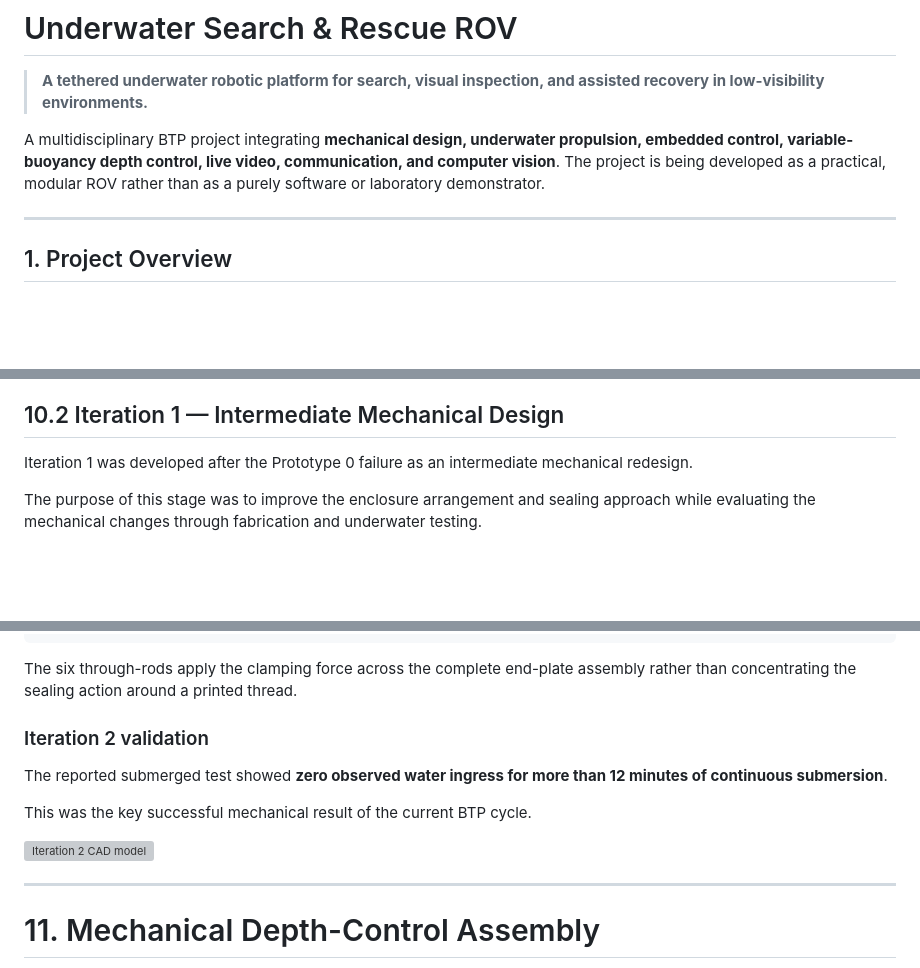
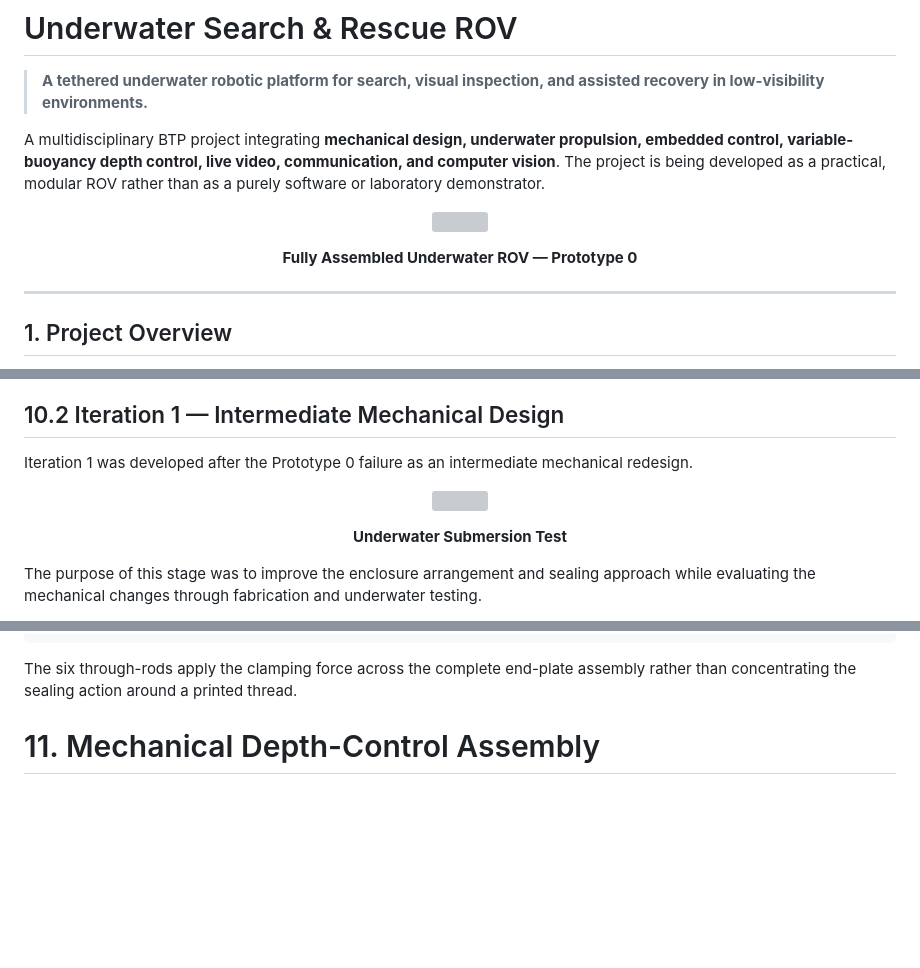
Before and after one commit to poornareddy396/Underwater_ROV, a Markdown page: README.md, 3 parts joined by grey strips. Rendered like a GitHub page; blank space fills up the shorter version; grey boxes are pictures that could not be loaded.

Commit message:
Update README with images and project details

```diff
--- a/README.md
+++ b/README.md
@@ -3,6 +3,14 @@
 > **A tethered underwater robotic platform for search, visual inspection, and assisted recovery in low-visibility environments.**
 
 A multidisciplinary BTP project integrating **mechanical design, underwater propulsion, embedded control, variable-buoyancy depth control, live video, communication, and computer vision**. The project is being developed as a practical, modular ROV rather than as a purely software or laboratory demonstrator.
+
+<p align="center">
+  <img src="mechanical/prototype_0/prototype_0_assembled_bot.png" width="700">
+</p>
+
+<p align="center">
+  <b>Fully Assembled Underwater ROV — Prototype 0</b>
+</p>
 
 ---
 
@@ -359,6 +363,14 @@ This established the primary mechanical requirement for the subsequent redesigns
 ## 10.2 Iteration 1 — Intermediate Mechanical Design
 
 Iteration 1 was developed after the Prototype 0 failure as an intermediate mechanical redesign.
+
+<p align="center">
+  <img src="mechanical/prototype_0/prototype_0_pool_test.jpg" width="700">
+</p>
+
+<p align="center">
+  <b>Underwater Submersion Test</b>
+</p>
 
 The purpose of this stage was to improve the enclosure arrangement and sealing approach while evaluating the mechanical changes through fabrication and underwater testing.
 
@@ -410,15 +422,6 @@ The mechanical principle is:
 
 The six through-rods apply the clamping force across the complete end-plate assembly rather than concentrating the sealing action around a printed thread.
 
-### Iteration 2 validation
-
-The reported submerged test showed **zero observed water ingress for more than 12 minutes of continuous submersion**.
-
-This was the key successful mechanical result of the current BTP cycle.
-
-![Iteration 2 CAD model](mechanical/iteration_2/iteration_2_fusion_model.png)
-
----
 
 # 11. Mechanical Depth-Control Assembly
 
```
Also changed, not shown: other parts of README.md (+0 -4 lines).
